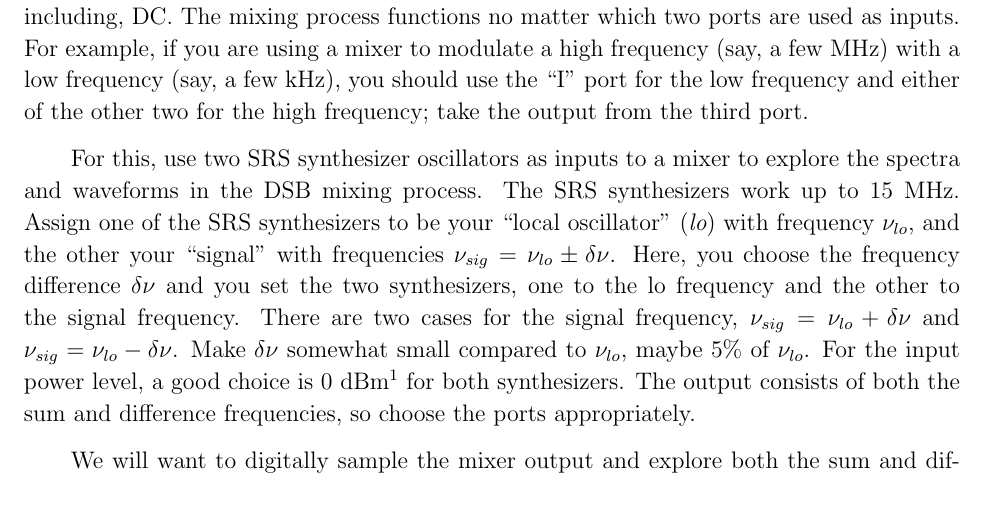
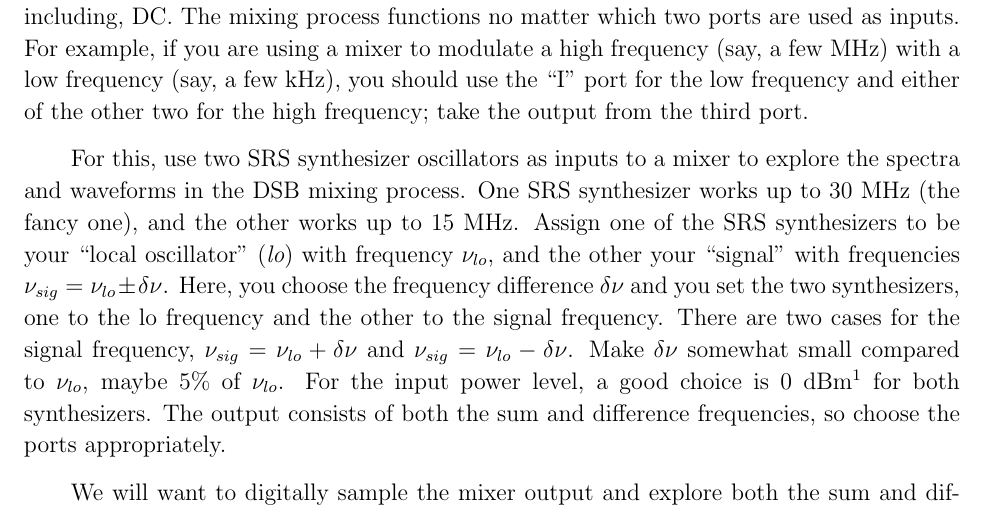
Before and after one commit to AaronParsons/ugradio, a LaTeX paper (lab_mixers/allmixers.tex): part of page 13 of 21, cut so that both start at the same text. Compiled offline with pdfLaTeX.

Commit message:
Updated specs of SRS synthesizers.

```diff
--- a/lab_mixers/allmixers.tex
+++ b/lab_mixers/allmixers.tex
@@ -619,8 +619,9 @@ and either of the other two for the high frequency; take the output from
 the third port.
 
 For this, use two SRS synthesizer oscillators as inputs to a mixer to
-explore the spectra and waveforms in the DSB mixing process.  The SRS
-synthesizers work up to 15 MHz.  Assign one of the SRS synthesizers to
+explore the spectra and waveforms in the DSB mixing process.  One SRS
+synthesizer works up to 30 MHz (the fancy one), and the other works up
+to 15 MHz.  Assign one of the SRS synthesizers to
 be your ``local oscillator'' ({\it lo}) with frequency $\nu_{lo}$, and
 the other your ``signal'' with frequencies $\nu_{sig} = \nu_{lo} \pm
 \delta \nu$.  Here, you choose the frequency difference $\delta \nu$ and
```
Also changed, not shown: lab_mixers/allmixers.pdf.
